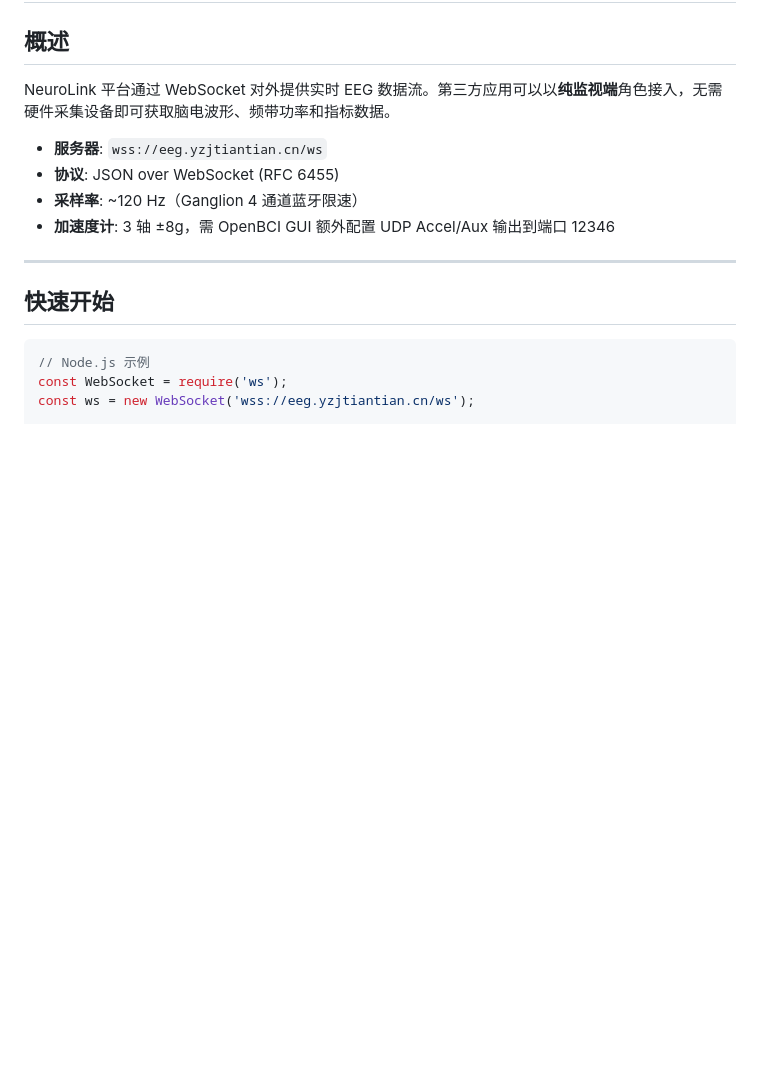
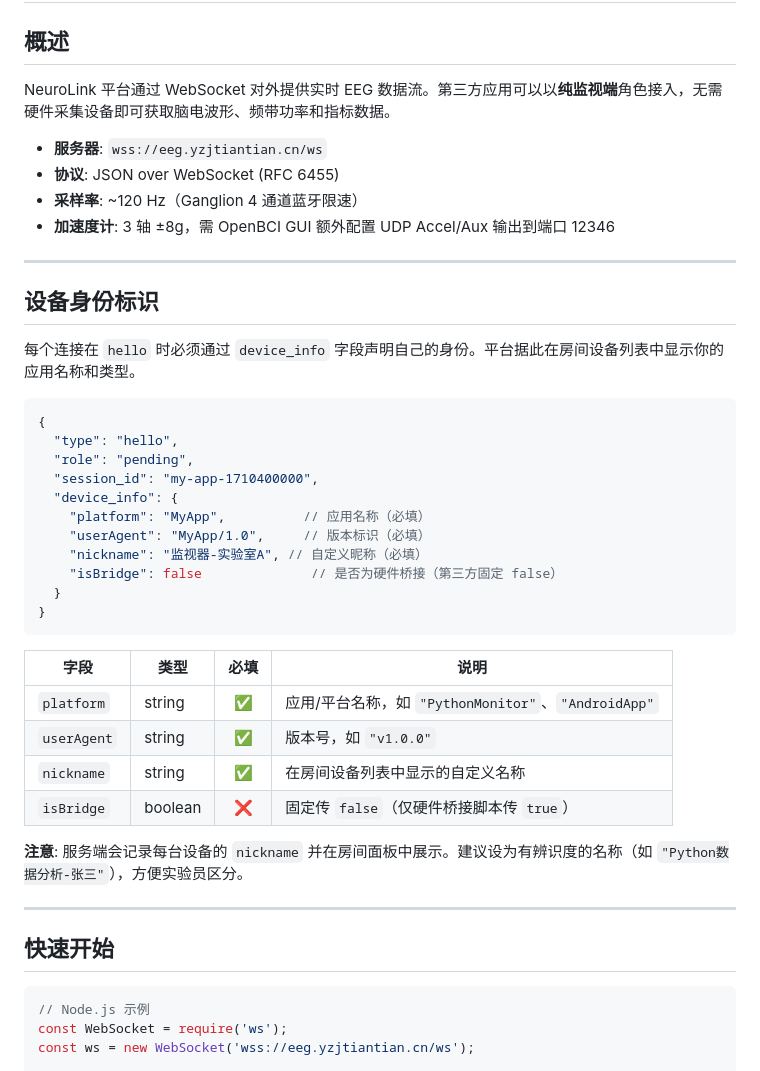
Before and after one commit to TiantianYZJ/NeuroLink-EEG, a Markdown page: docs/third-party-integration.md, the part around the change. Drawn GitHub-style; blank space fills up the shorter version.

Commit message:
更新: 第三方接入文档增加设备身份标识章节

````diff
--- a/docs/third-party-integration.md
+++ b/docs/third-party-integration.md
@@ -8,6 +8,35 @@ NeuroLink 平台通过 WebSocket 对外提供实时 EEG 数据流。第三方应
 - **协议**: JSON over WebSocket (RFC 6455)
 - **采样率**: ~120 Hz（Ganglion 4 通道蓝牙限速）
 - **加速度计**: 3 轴 ±8g，需 OpenBCI GUI 额外配置 UDP Accel/Aux 输出到端口 12346
+
+---
+
+## 设备身份标识
+
+每个连接在 `hello` 时必须通过 `device_info` 字段声明自己的身份。平台据此在房间设备列表中显示你的应用名称和类型。
+
+```json
+{
+  "type": "hello",
+  "role": "pending",
+  "session_id": "my-app-1710400000",
+  "device_info": {
+    "platform": "MyApp",          // 应用名称（必填）
+    "userAgent": "MyApp/1.0",     // 版本标识（必填）
+    "nickname": "监视器-实验室A", // 自定义昵称（必填）
+    "isBridge": false              // 是否为硬件桥接（第三方固定 false）
+  }
+}
+```
+
+| 字段 | 类型 | 必填 | 说明 |
+|------|------|:----:|------|
+| `platform` | string | ✅ | 应用/平台名称，如 `"PythonMonitor"`、`"AndroidApp"` |
+| `userAgent` | string | ✅ | 版本号，如 `"v1.0.0"` |
+| `nickname` | string | ✅ | 在房间设备列表中显示的自定义名称 |
+| `isBridge` | boolean | ❌ | 固定传 `false`（仅硬件桥接脚本传 `true`） |
+
+**注意**: 服务端会记录每台设备的 `nickname` 并在房间面板中展示。建议设为有辨识度的名称（如 `"Python数据分析-张三"`），方便实验员区分。
 
 ---
 
````
